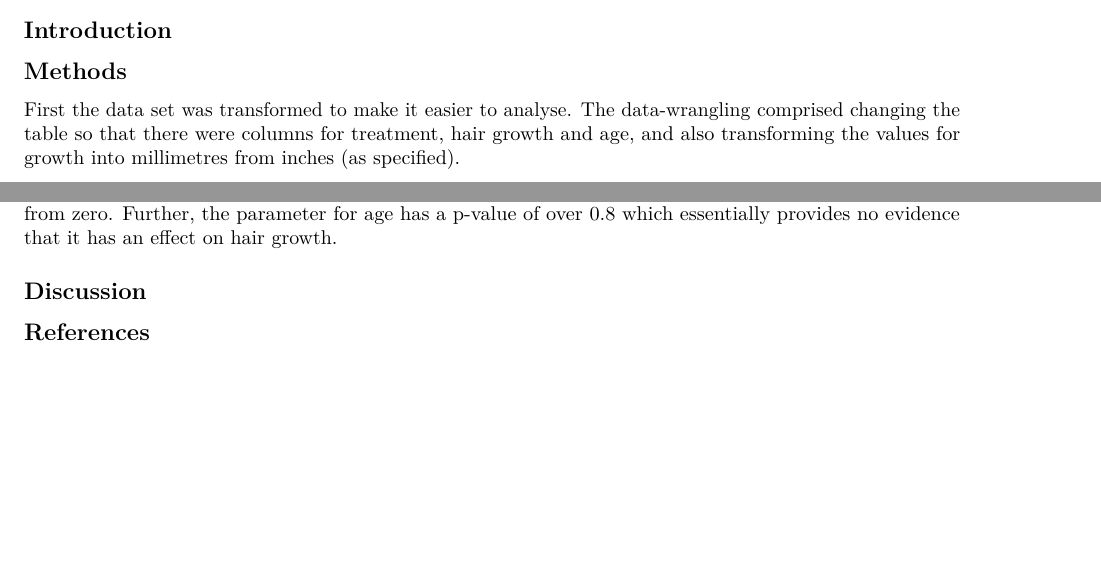
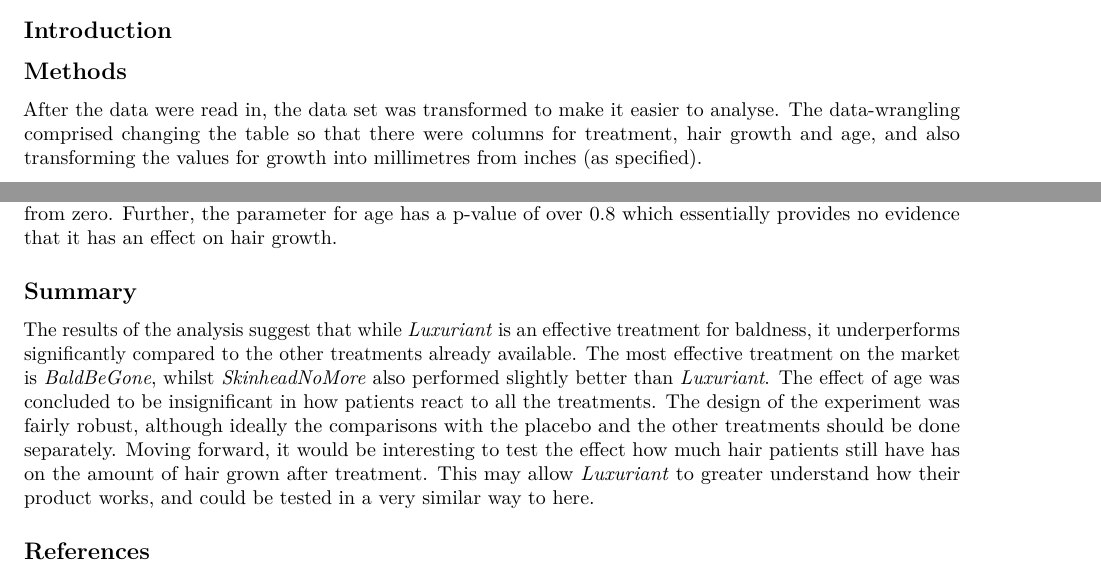
Before and after one commit to acurtis869/MT5763-Coursework-2, an R Markdown document (MT5763_2_200030711.Rmd): two parts of pages 1 and 4 of 4, joined at a grey line, cut so that both start at the same text, the shorter picture padded with empty space. Rendered offline with R 4.5, knitr and Pandoc, then LaTeX, with nearby package versions.

Commit message:
Wrote a summary of findings and made suggestions for Luxuriant moving forwards.

````diff
--- a/MT5763_2_200030711.Rmd
+++ b/MT5763_2_200030711.Rmd
@@ -19,7 +19,7 @@
 
 
 ## Methods
-First the data set was transformed to make it easier to analyse. The data-wrangling comprised changing the table so that there were columns for treatment, hair growth and age, and also transforming the values for growth into millimetres from inches (as specified).
+After the data were read in, the data set was transformed to make it easier to analyse. The data-wrangling comprised changing the table so that there were columns for treatment, hair growth and age, and also transforming the values for growth into millimetres from inches (as specified).
 ```
 /* Import dataset */
 FILENAME REFFILE '/folders/myshortcuts/SASUniversityEdition/myfolders/MT5763/Coursework 2/Baldy.csv';
@@ -162,7 +162,9 @@
 
 This model confirms that age does not have any significant effect on hair growth. The p-values for all the interaction terms are over 0.2 which suggests there is little evidence to suggest they are significantly diffefent from zero. Further, the parameter for age has a p-value of over 0.8 which essentially provides no evidence that it has an effect on hair growth.
 
-## Discussion
+## Summary
 
+The results of the analysis suggest that while *Luxuriant* is an effective treatment for baldness, it underperforms significantly compared to the other treatments already available. The most effective treatment on the market is *BaldBeGone*, whilst *SkinheadNoMore* also performed slightly better than *Luxuriant*. The effect of age was concluded to be insignificant in how patients react to all the treatments.
+The design of the experiment was fairly robust, although ideally the comparisons with the placebo and the other treatments should be done separately. Moving forward, it would be interesting to test the effect how much hair patients still have has on the amount of hair grown after treatment. This may allow *Luxuriant* to greater understand how their product works, and could be tested in a very similar way to here.
 
 ## References
````
